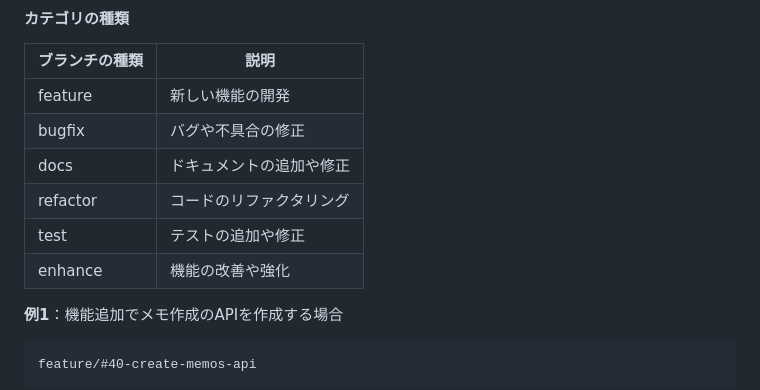
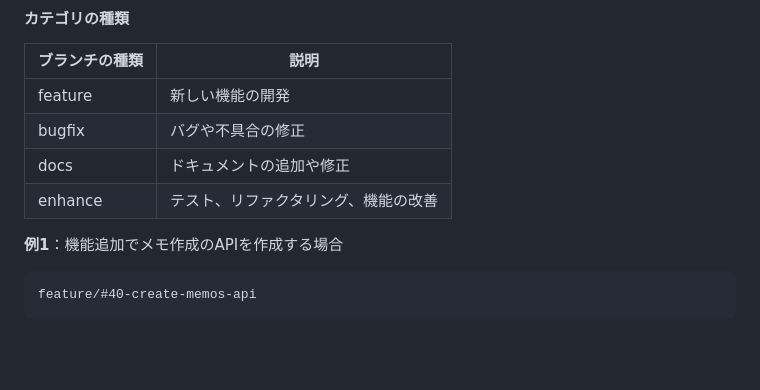
Before and after one commit to sns-archive/sns-archive-viewer, a Markdown page: docs/getting-started/team_dev_flow.md, the part around the change. GitHub-like rendering; blank space fills up the shorter version.

Commit message:
ブランチの命名をリファクタリング、テスト、機能改善で１つに統一

````diff
--- a/docs/getting-started/team_dev_flow.md
+++ b/docs/getting-started/team_dev_flow.md
@@ -29,10 +29,8 @@ $ git switch -c [ブランチ名]
 | ------------- | ------------------------------ |
 | feature       | 新しい機能の開発                |
 | bugfix        | バグや不具合の修正              |
-| docs          | ドキュメントの追加や修正        |
-| refactor      | コードのリファクタリング         |
-| test          | テストの追加や修正               |
-| enhance       | 機能の改善や強化                 |
+| docs          | ドキュメントの追加や修正         |
+| enhance       | テスト、リファクタリング、機能の改善|
 
 **例1**：機能追加でメモ作成のAPIを作成する場合
 ```
````
